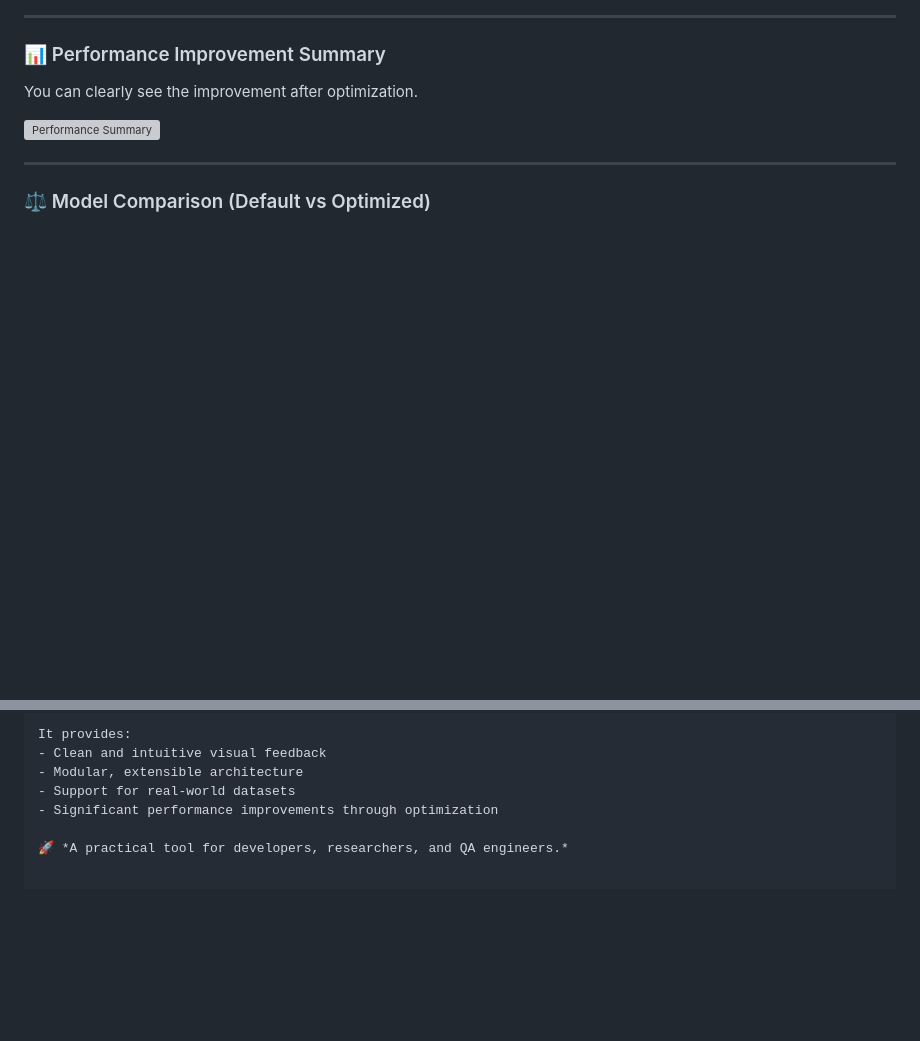
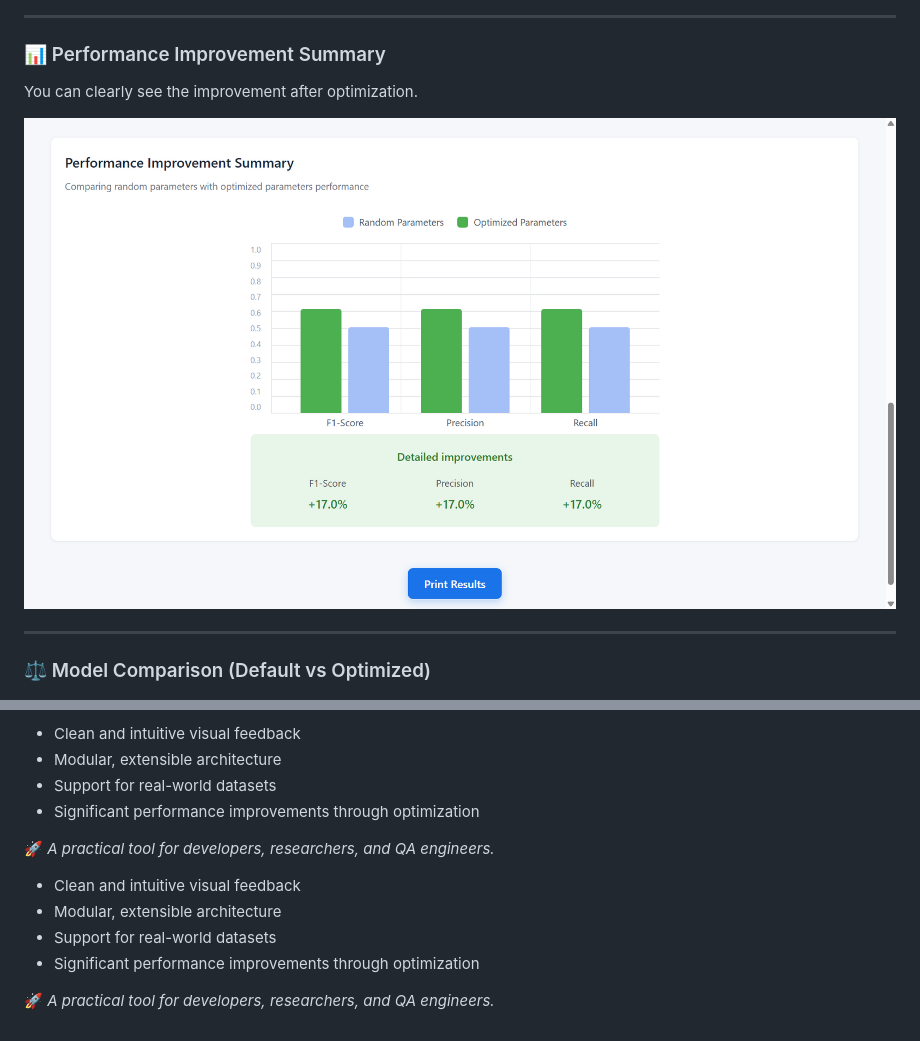
Before and after one commit to yassinedache/bugpredictor, a Markdown page: README.md, 2 parts joined by grey strips. Drawn GitHub-style; blank space fills up the shorter version; grey boxes are pictures that could not be loaded.

```diff
--- a/README.md
+++ b/README.md
@@ -52,7 +52,7 @@ Parameters are improved using a custom genetic algorithm.
 ### 📊 Performance Improvement Summary
 You can clearly see the improvement after optimization.
 
-![Performance Summary](optimization.png)
+![Performance Summary](screenshots/optimization.png)
 
 ---
 
@@ -201,3 +206,9 @@ It provides:
 - Significant performance improvements through optimization
 
 🚀 *A practical tool for developers, researchers, and QA engineers.*
+- Clean and intuitive visual feedback
+- Modular, extensible architecture
+- Support for real-world datasets
+- Significant performance improvements through optimization
+
+🚀 *A practical tool for developers, researchers, and QA engineers.*
```
Also changed, not shown: other parts of README.md (+5 -0 lines).
